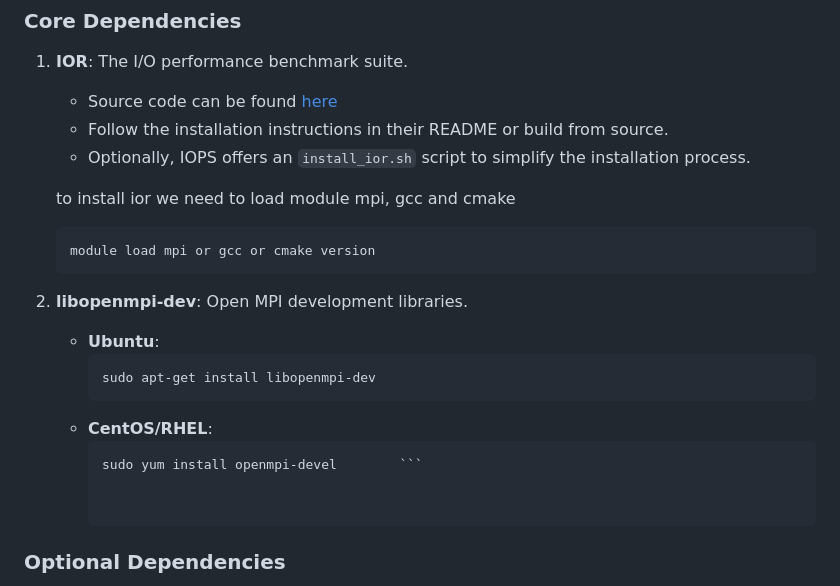
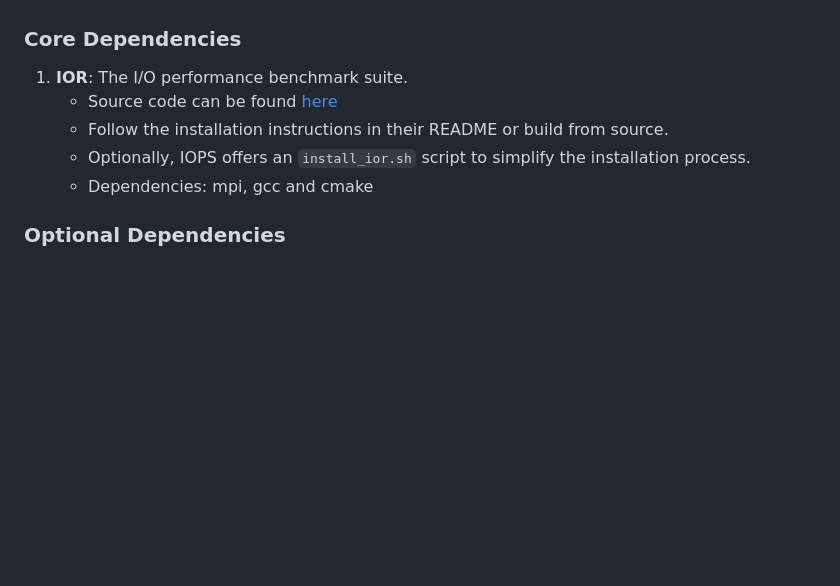
Before and after one commit to luanteylo/iops, a Markdown page: README.md, the part around the change. GitHub-like rendering; blank space fills up the shorter version.

Commit message:
up README

````diff
--- a/README.md
+++ b/README.md
@@ -105,19 +105,7 @@ The following packages are required to run the code:
     - Source code can be found [here](https://github.com/hpc/ior)
     - Follow the installation instructions in their README or build from source.
     - Optionally, IOPS offers an `install_ior.sh` script to simplify the installation process.
-
-    to install ior we need to load module mpi, gcc and cmake
-    ```
-    module load mpi or gcc or cmake version
-    ```
-2. **libopenmpi-dev**: Open MPI development libraries.
-    - **Ubuntu**:
-        ```
-        sudo apt-get install libopenmpi-dev
-        ```
-    - **CentOS/RHEL**:
-        ```
-        sudo yum install openmpi-devel        ```
+    - Dependencies: mpi, gcc and cmake
 
 
 ### Optional Dependencies
````
